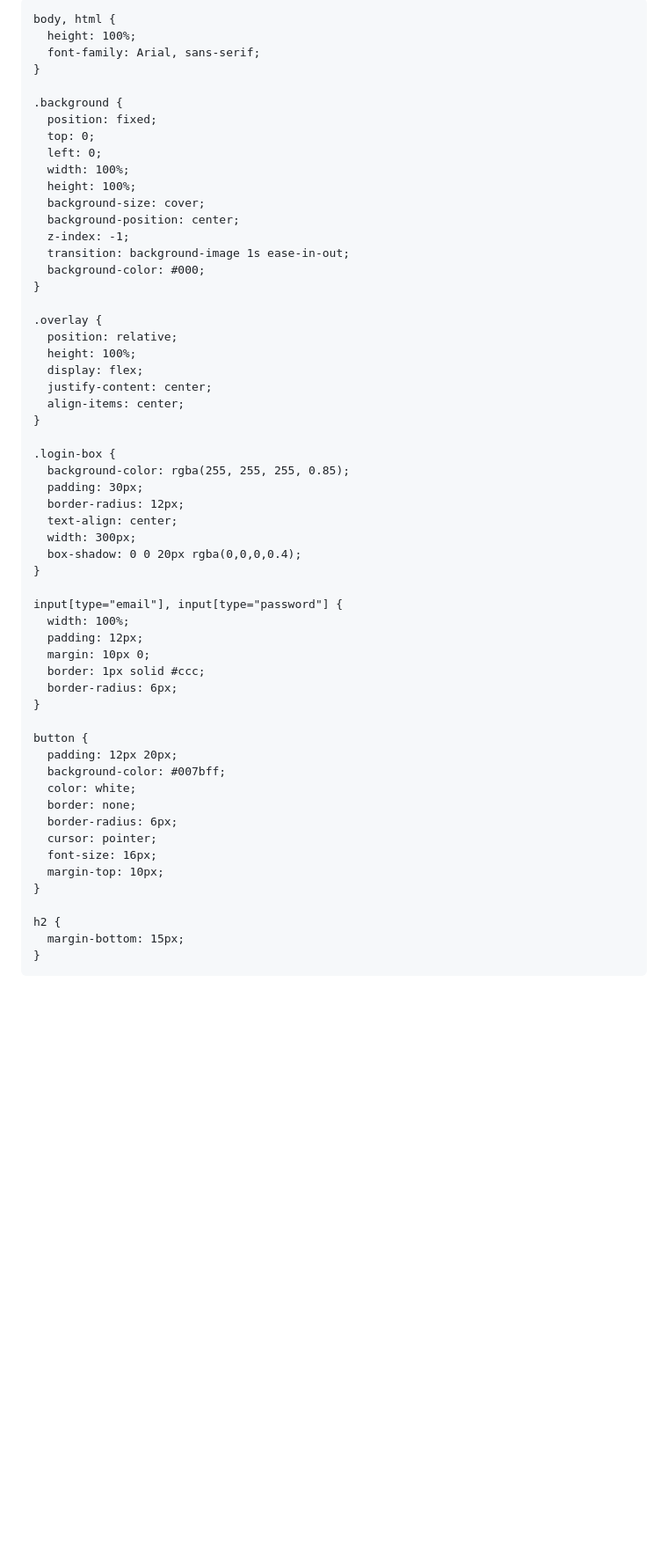
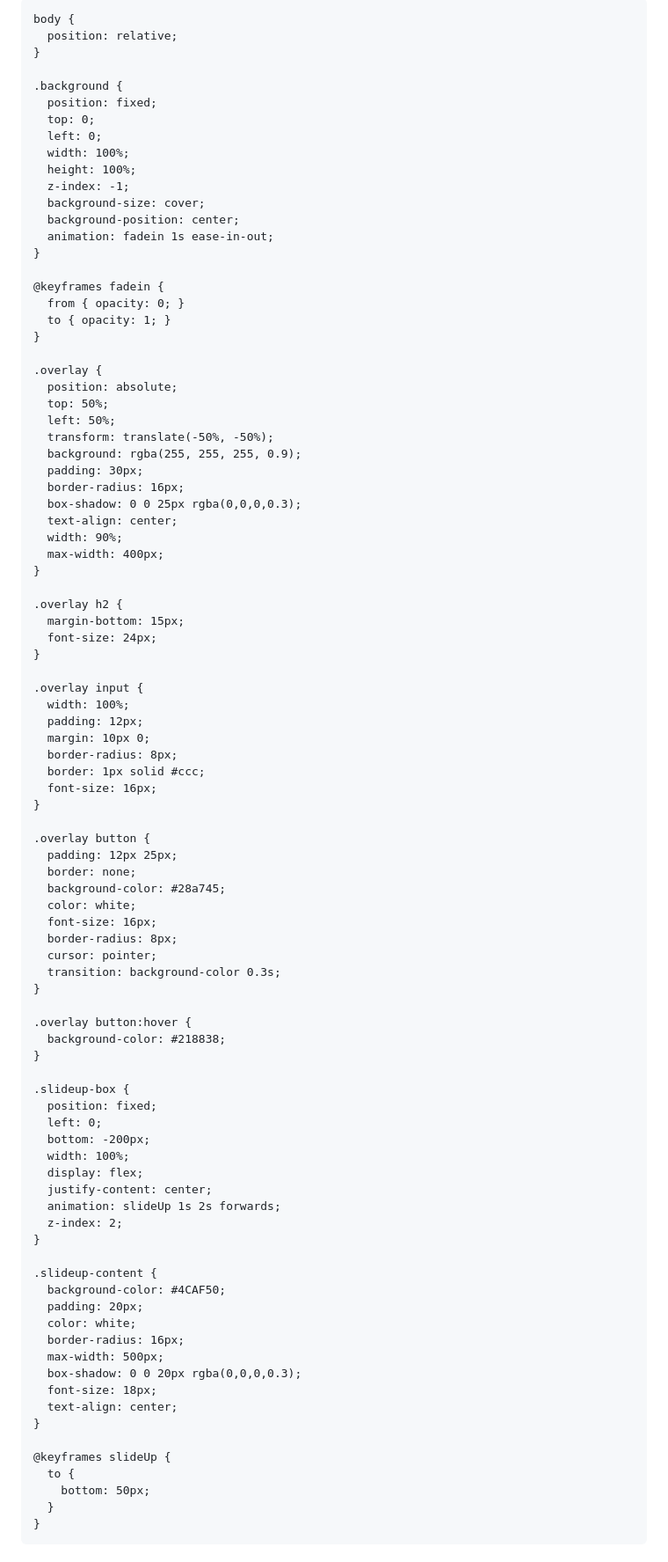
Before and after one commit to EtayAsher/my-travel-site, a Markdown page: README.md, the part around one of its changes. Shown at 88% size. Drawn GitHub-style; blank space fills up the shorter version.

Commit message:
Update README.md
.

Signed-off-by: EtayAsher <etay.asher100@gmail.com>

```diff
--- a/README.md
+++ b/README.md
@@ -1,8 +1,8 @@
 <!DOCTYPE html>
 <html lang="en">
 <head>
-  <meta charset="UTF-8" />
-  <meta name="viewport" content="width=device-width, initial-scale=1.0" />
+  <meta charset="UTF-8">
+  <meta name="viewport" content="width=device-width, initial-scale=1.0">
   <title>My Travel Site</title>
   <style>
     * {
@@ -10,10 +10,14 @@
       padding: 0;
       box-sizing: border-box;
     }
-
-    body, html {
+    html, body {
       height: 100%;
       font-family: Arial, sans-serif;
+      overflow-x: hidden;
+    }
+
+    body {
+      position: relative;
     }
 
     .background {
@@ -22,50 +26,85 @@
       left: 0;
       width: 100%;
       height: 100%;
+      z-index: -1;
       background-size: cover;
       background-position: center;
-      z-index: -1;
-      transition: background-image 1s ease-in-out;
-      background-color: #000;
+      animation: fadein 1s ease-in-out;
+    }
+
+    @keyframes fadein {
+      from { opacity: 0; }
+      to { opacity: 1; }
     }
 
     .overlay {
-      position: relative;
-      height: 100%;
-      display: flex;
-      justify-content: center;
-      align-items: center;
+      position: absolute;
+      top: 50%;
+      left: 50%;
+      transform: translate(-50%, -50%);
+      background: rgba(255, 255, 255, 0.9);
+      padding: 30px;
+      border-radius: 16px;
+      box-shadow: 0 0 25px rgba(0,0,0,0.3);
+      text-align: center;
+      width: 90%;
+      max-width: 400px;
     }
 
-    .login-box {
-      background-color: rgba(255, 255, 255, 0.85);
-      padding: 30px;
-      border-radius: 12px;
-      text-align: center;
-      width: 300px;
-      box-shadow: 0 0 20px rgba(0,0,0,0.4);
+    .overlay h2 {
+      margin-bottom: 15px;
+      font-size: 24px;
     }
 
-    input[type="email"], input[type="password"] {
+    .overlay input {
       width: 100%;
       padding: 12px;
       margin: 10px 0;
+      border-radius: 8px;
       border: 1px solid #ccc;
-      border-radius: 6px;
+      font-size: 16px;
     }
 
-    button {
-      padding: 12px 20px;
-      background-color: #007bff;
+    .overlay button {
+      padding: 12px 25px;
+      border: none;
+      background-color: #28a745;
       color: white;
-      border: none;
-      border-radius: 6px;
+      font-size: 16px;
+      border-radius: 8px;
       cursor: pointer;
-      font-size: 16px;
-      margin-top: 10px;
+      transition: background-color 0.3s;
     }
 
-    h2 {
-      margin-bottom: 15px;
+    .overlay button:hover {
+      background-color: #218838;
+    }
+
+    .slideup-box {
+      position: fixed;
+      left: 0;
+      bottom: -200px;
+      width: 100%;
+      display: flex;
+      justify-content: center;
+      animation: slideUp 1s 2s forwards;
+      z-index: 2;
+    }
+
+    .slideup-content {
+      background-color: #4CAF50;
+      padding: 20px;
+      color: white;
+      border-radius: 16px;
+      max-width: 500px;
+      box-shadow: 0 0 20px rgba(0,0,0,0.3);
+      font-size: 18px;
+      text-align: center;
+    }
+
+    @keyframes slideUp {
+      to {
+        bottom: 50px;
+      }
     }
   </style>
```
Also changed, not shown: other parts of README.md (+28 -25 lines).
